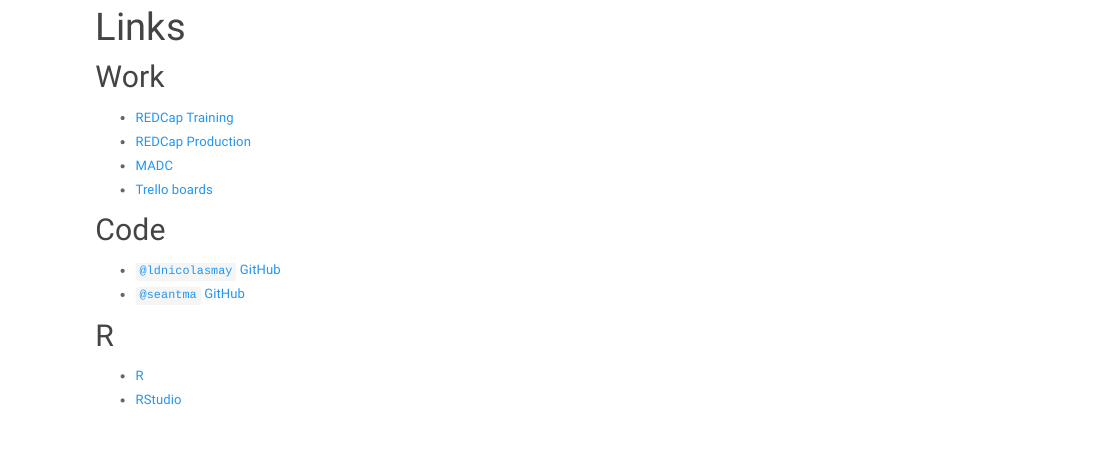
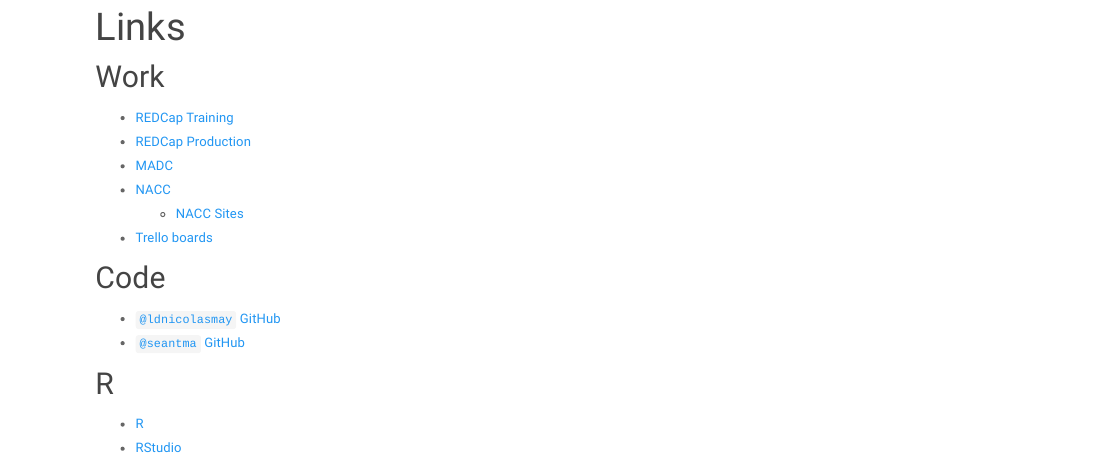
Before and after one commit to ldnicolasmay/ldnicolasmay.github.io, an R Markdown document (links.Rmd): the page in a window 1100 px wide, from 90 px down. Rendered offline with R 4.5, knitr and Pandoc, with nearby package versions; a font, style sheet, LaTeX package, included part or bibliography that could not be used is replaced or left out.

Commit message:
add two NACC links to 'links' page

```diff
--- a/links.Rmd
+++ b/links.Rmd
@@ -7,6 +7,8 @@
 * [REDCap Training](http://redcaptraining.umms.med.umich.edu/)
 * [REDCap Production](http://redcapproduction.umms.med.umich.edu/)
 * [MADC](http://alzheimers.med.michigan.edu/)
+* [NACC](http://www.alz.washington.edu/)
+    * [NACC Sites](http://www.alz.washington.edu/MEMBER/sitesub.htm)
 * [Trello boards](https://trello.com/ldnicolasmay)
 
 ## Code
```
Also changed, not shown: links.html.
